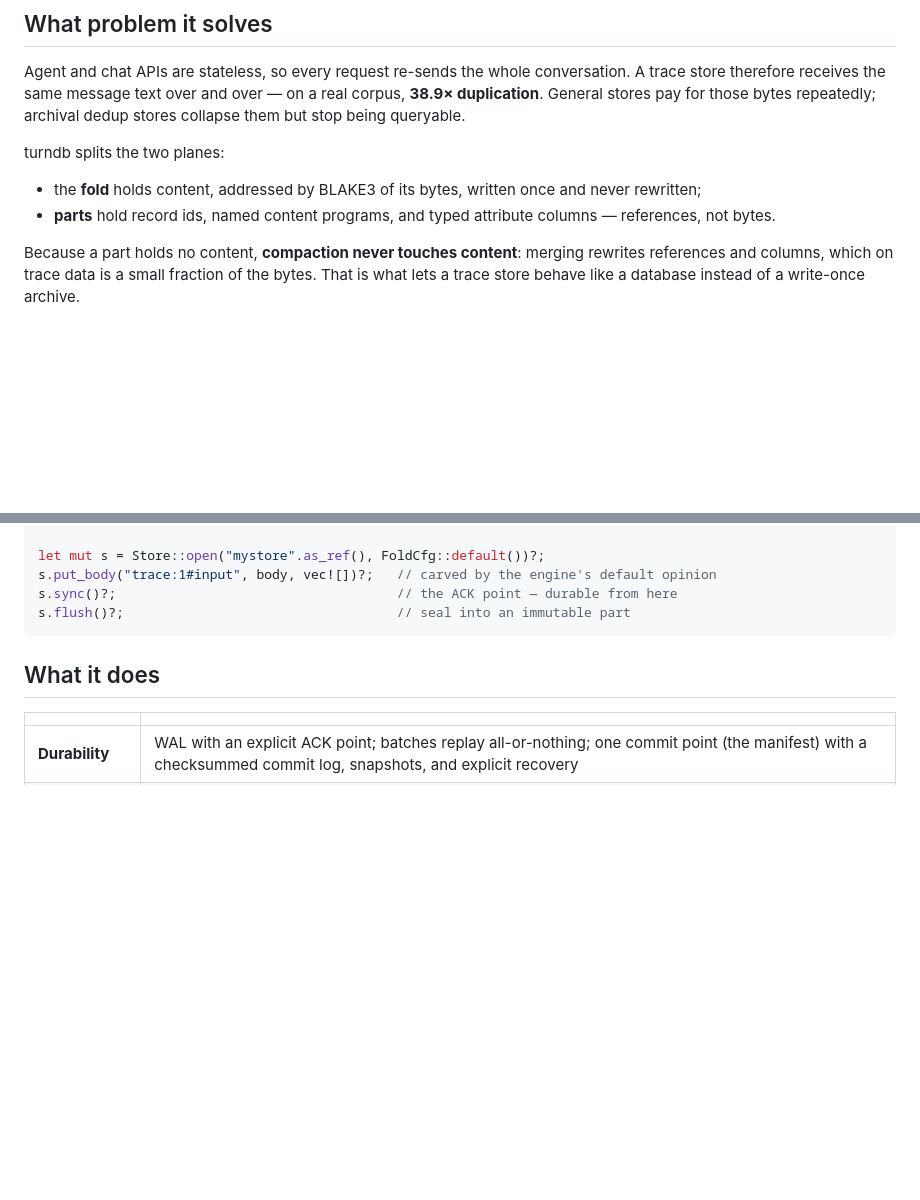
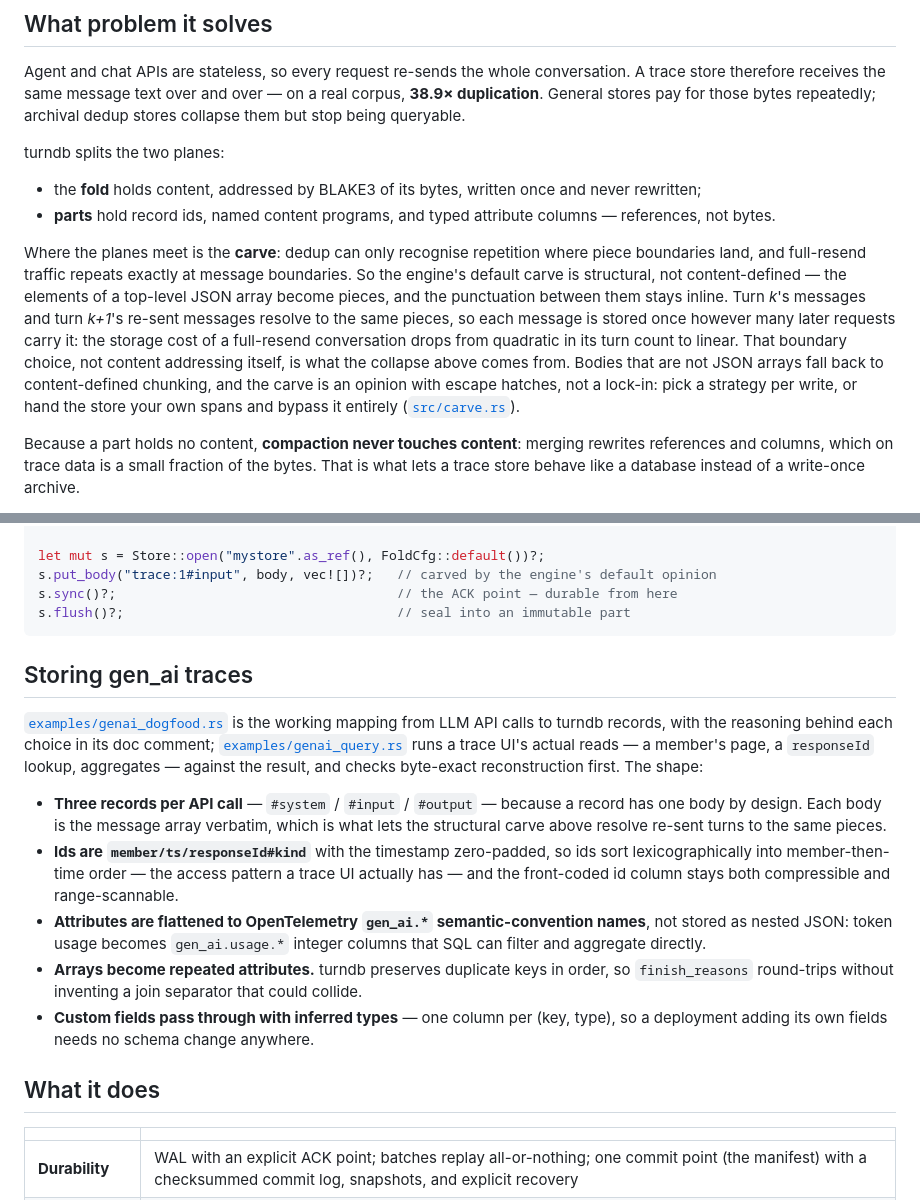
Before and after one commit to turndb/turndb, a Markdown page: README.md, 2 parts joined by grey strips. Drawn GitHub-style; blank space fills up the shorter version.

Commit message:
docs: explain the carve and the gen_ai trace mapping in the README
The README explained that content-addressing dedups repeated bytes, which
is true of every content-addressed store and says nothing about why this
one collapses trace traffic. The mechanism that does — splitting a
top-level JSON array at element boundaries so turn k's messages and turn
k+1's re-sent messages resolve to the same pieces — was stated only in
src/carve.rs and the genai examples. Surface it in 'What problem it
solves', where it is the payoff for the duplication statistic already
there.

Add a 'Storing gen_ai traces' section between 'Try it' and 'What it
does' carrying the mapping the dogfood example proves: three records per
call (#system/#input/#output), member/ts/responseId#kind ids that sort
into member-then-time order, attributes flattened to OpenTelemetry
gen_ai.* semantic-convention names as typed columns, arrays as repeated
attributes in order, and custom fields as inferred-type columns.

Both additions are derived from examples/genai_dogfood.rs,
examples/genai_query.rs, and src/carve.rs. No numbers added; no existing
wording changed — the diff is insertions only.

````diff
--- a/README.md
+++ b/README.md
@@ -23,6 +23,17 @@ turndb splits the two planes:
 * the **fold** holds content, addressed by BLAKE3 of its bytes, written once and never rewritten;
 * **parts** hold record ids, named content programs, and typed attribute columns — references, not
   bytes.
+
+Where the planes meet is the **carve**: dedup can only recognise repetition where piece boundaries
+land, and full-resend traffic repeats exactly at message boundaries. So the engine's default carve
+is structural, not content-defined — the elements of a top-level JSON array become pieces, and the
+punctuation between them stays inline. Turn *k*'s messages and turn *k+1*'s re-sent messages
+resolve to the same pieces, so each message is stored once however many later requests carry it:
+the storage cost of a full-resend conversation drops from quadratic in its turn count to linear.
+That boundary choice, not content addressing itself, is what the collapse above comes from. Bodies
+that are not JSON arrays fall back to content-defined chunking, and the carve is an opinion with
+escape hatches, not a lock-in: pick a strategy per write, or hand the store your own spans and
+bypass it entirely ([`src/carve.rs`](src/carve.rs)).
 
 Because a part holds no content, **compaction never touches content**: merging rewrites references
 and columns, which on trace data is a small fraction of the bytes. That is what lets a trace store
@@ -73,6 +84,28 @@ s.put_body("trace:1#input", body, vec![])?;   // carved by the engine's default
 s.sync()?;                                    // the ACK point — durable from here
 s.flush()?;                                   // seal into an immutable part
 ```
+
+## Storing gen_ai traces
+
+[`examples/genai_dogfood.rs`](examples/genai_dogfood.rs) is the working mapping from LLM API calls
+to turndb records, with the reasoning behind each choice in its doc comment;
+[`examples/genai_query.rs`](examples/genai_query.rs) runs a trace UI's actual reads — a member's
+page, a `responseId` lookup, aggregates — against the result, and checks byte-exact reconstruction
+first. The shape:
+
+* **Three records per API call** — `#system` / `#input` / `#output` — because a record has one
+  body by design. Each body is the message array verbatim, which is what lets the structural carve
+  above resolve re-sent turns to the same pieces.
+* **Ids are `member/ts/responseId#kind`** with the timestamp zero-padded, so ids sort
+  lexicographically into member-then-time order — the access pattern a trace UI actually has — and
+  the front-coded id column stays both compressible and range-scannable.
+* **Attributes are flattened to OpenTelemetry `gen_ai.*` semantic-convention names**, not stored
+  as nested JSON: token usage becomes `gen_ai.usage.*` integer columns that SQL can filter and
+  aggregate directly.
+* **Arrays become repeated attributes.** turndb preserves duplicate keys in order, so
+  `finish_reasons` round-trips without inventing a join separator that could collide.
+* **Custom fields pass through with inferred types** — one column per (key, type), so a deployment
+  adding its own fields needs no schema change anywhere.
 
 ## What it does
 
````
